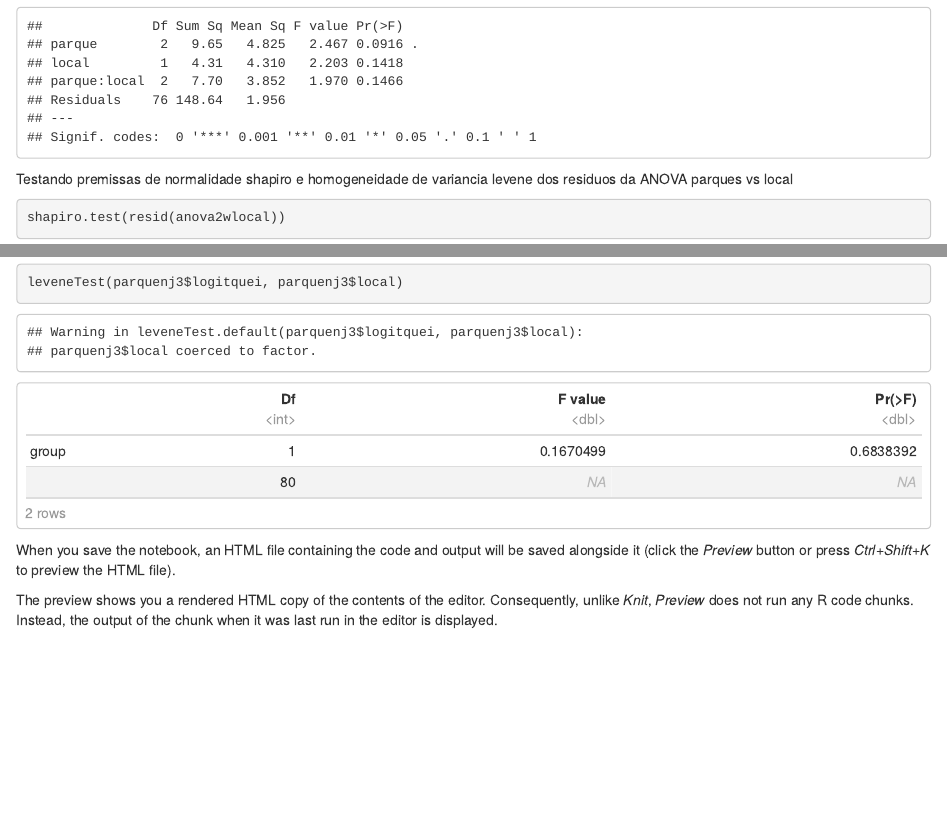
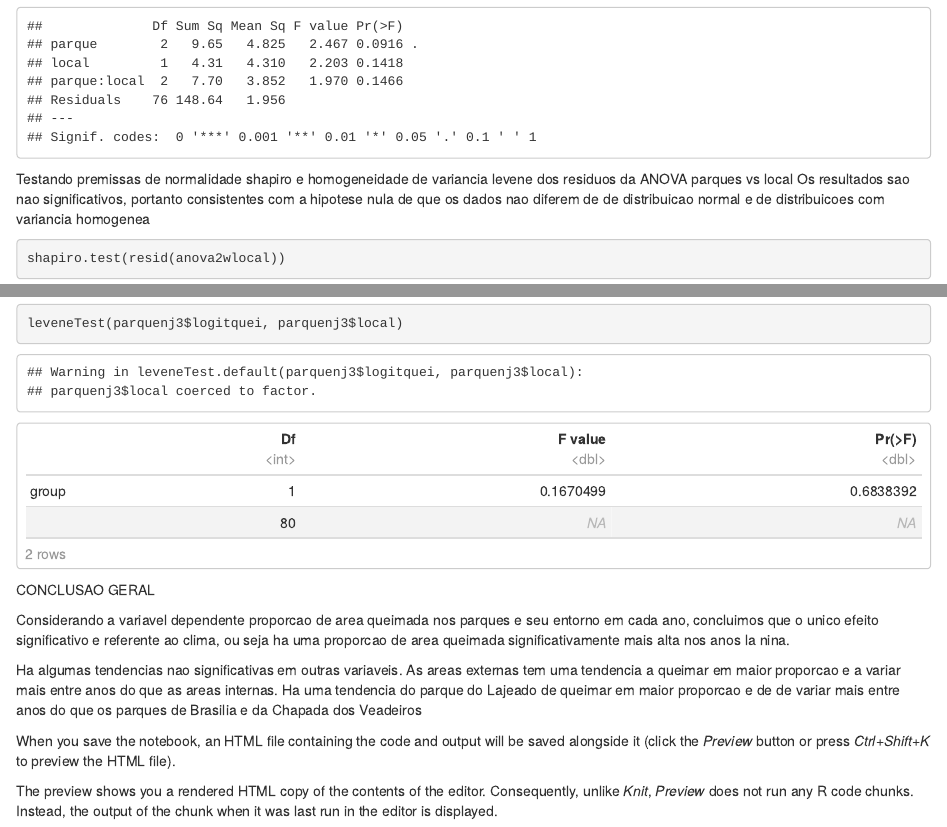
Before and after one commit to rbcer17/pesq-tcc-milena, an R Markdown document (scripts/notebook-analises-milena-pixelbook.Rmd): the page in a window 1100 px wide, from 6370 px down, and a second part further down, joined at a grey line. Rendered offline with R 4.5, knitr and Pandoc, with nearby package versions.

Commit message:
conclusao da analise

````diff
--- a/scripts/notebook-analises-milena-pixelbook.Rmd
+++ b/scripts/notebook-analises-milena-pixelbook.Rmd
@@ -101,12 +101,22 @@ summary(anova2wlocal)
 ```
 
 Testando premissas de normalidade shapiro e homogeneidade de variancia levene dos residuos da ANOVA parques vs local
+Os resultados sao nao significativos, portanto consistentes com a hipotese nula de que os dados nao diferem de de distribuicao normal e de distribuicoes com variancia homogenea
+
+
 
 ```{r}
 shapiro.test(resid(anova2wlocal))
 leveneTest(parquenj3$logitquei, parquenj3$local)
 ```
 
+CONCLUSAO GERAL
+
+Considerando a variavel dependente proporcao de area queimada nos parques e seu entorno em cada ano, concluimos que o unico efeito significativo e referente ao clima, ou seja ha uma proporcao de area queimada significativamente mais alta nos anos la nina.
+
+Ha algumas tendencias nao significativas em outras variaveis. As areas externas tem uma tendencia a queimar em maior proporcao e a variar mais entre anos do que as areas internas.  Ha uma tendencia do parque do Lajeado de queimar em maior proporcao e de de variar mais entre anos do que os parques de Brasilia e da Chapada dos Veadeiros
+
+
 When you save the notebook, an HTML file containing the code and output will be saved alongside it (click the *Preview* button or press *Ctrl+Shift+K* to preview the HTML file).
 
 The preview shows you a rendered HTML copy of the contents of the editor. Consequently, unlike *Knit*, *Preview* does not run any R code chunks. Instead, the output of the chunk when it was last run in the editor is displayed.
````
